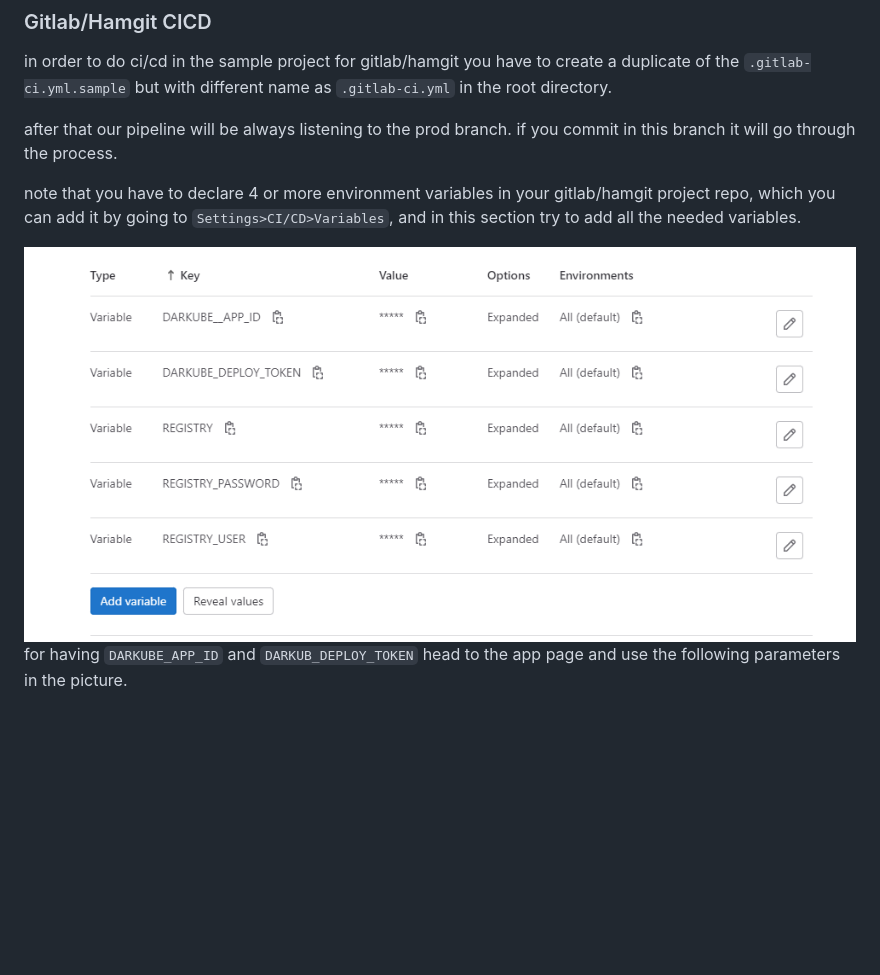
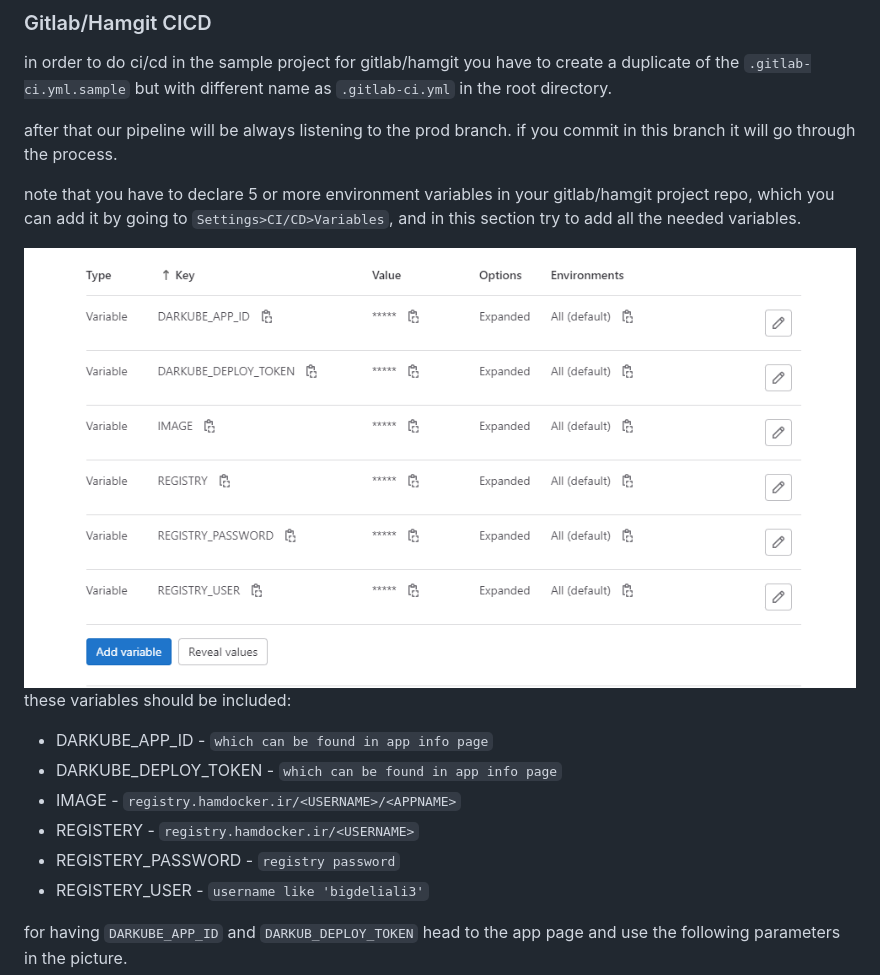
Before and after one commit to AliBigdeli/Django-Hamravesh-Docker-Template, a Markdown page: README.md, the part around the change. Drawn GitHub-style; pictures changed too: docs/gitlab-envs.png; blank space fills up the shorter version.

Commit message:
updated docs for prod mode

````diff
--- a/README.md
+++ b/README.md
@@ -223,9 +223,18 @@ in order to do ci/cd in the sample project for gitlab/hamgit you have to create
 after that our pipeline will be always listening to the prod branch. if you commit in this branch it will go through the process.
 
 
-note that you have to declare 4 or more environment variables in your gitlab/hamgit project repo, which you can add it by going to ```Settings>CI/CD>Variables```, and in this section try to add all the needed variables.
+note that you have to declare 5 or more environment variables in your gitlab/hamgit project repo, which you can add it by going to ```Settings>CI/CD>Variables```, and in this section try to add all the needed variables.
 
 <div align="center" ><img style="width:700px" src="./docs/gitlab-envs.png"></div>
+
+these variables should be included:
+- DARKUBE_APP_ID - ``` which can be found in app info page ```
+- DARKUBE_DEPLOY_TOKEN - ``` which can be found in app info page ```
+- IMAGE -  ``` registry.hamdocker.ir/<USERNAME>/<APPNAME> ```
+- REGISTERY - ``` registry.hamdocker.ir/<USERNAME> ```
+- REGISTERY_PASSWORD - ``` registry password ```
+- REGISTERY_USER - ``` username like 'bigdeliali3' ```
+
 
 for having ```DARKUBE_APP_ID``` and ```DARKUB_DEPLOY_TOKEN``` head to the app page and use the following parameters in the picture.
 
````
Also changed, not shown: 1 other file.
